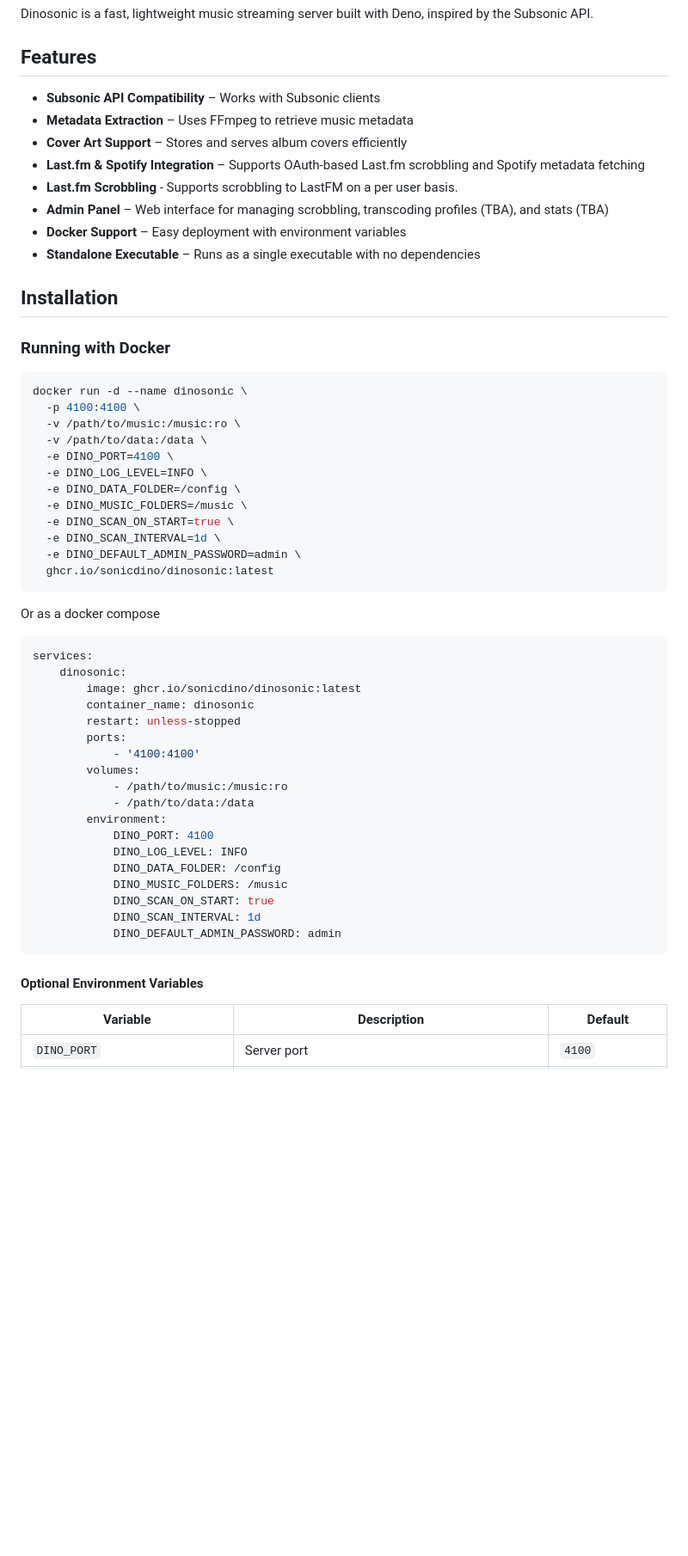
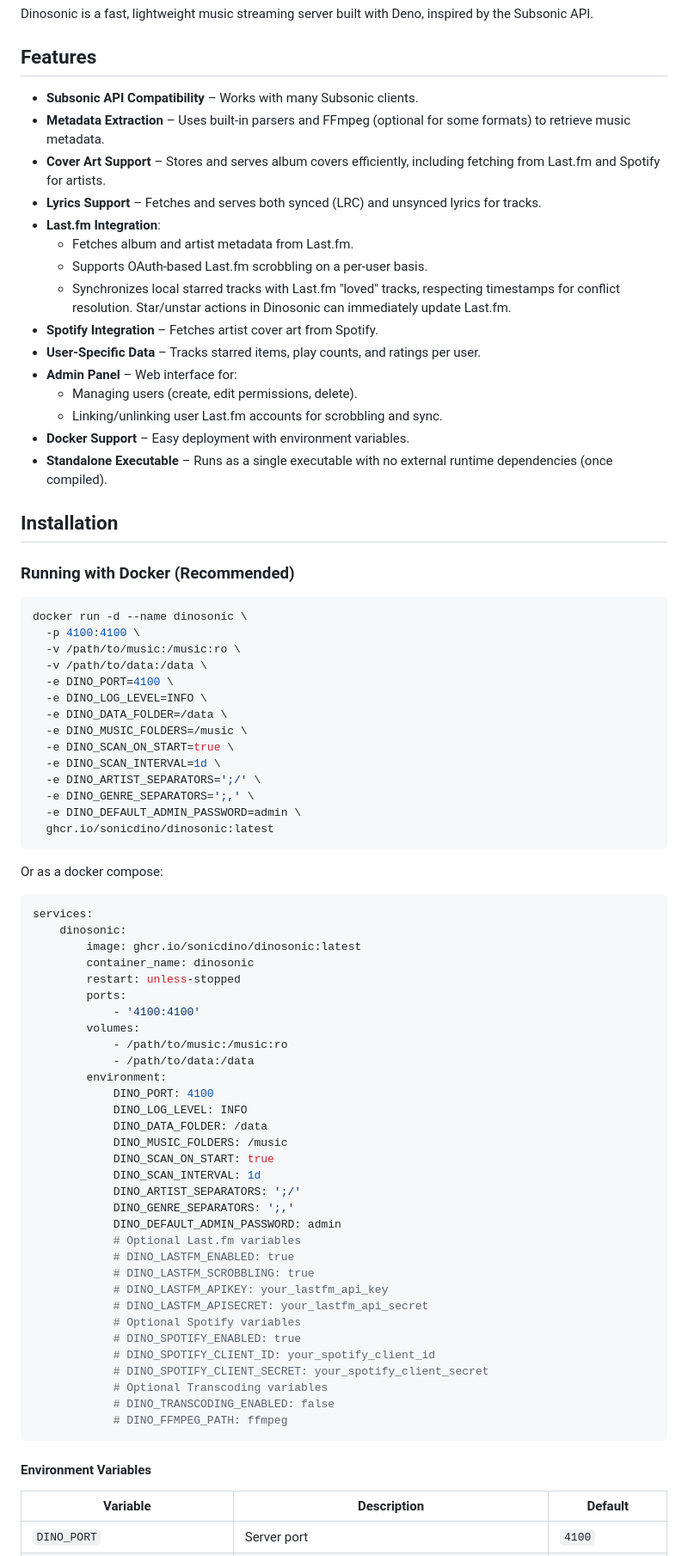
Before and after one commit to sonicdino/dinosonic, a Markdown page: README.md, the part around one of its changes. Shown at 86% size. Rendered like a GitHub page; blank space fills up the shorter version.

````diff
--- a/README.md
+++ b/README.md
@@ -5,18 +8,25 @@ inspired by the Subsonic API.
 
 ## Features
 
-- **Subsonic API Compatibility** – Works with Subsonic clients
-- **Metadata Extraction** – Uses FFmpeg to retrieve music metadata
-- **Cover Art Support** – Stores and serves album covers efficiently
-- **Last.fm & Spotify Integration** – Supports OAuth-based Last.fm scrobbling and Spotify metadata fetching
-- **Last.fm Scrobbling** - Supports scrobbling to LastFM on a per user basis.
-- **Admin Panel** – Web interface for managing scrobbling, transcoding profiles (TBA), and stats (TBA)
-- **Docker Support** – Easy deployment with environment variables
-- **Standalone Executable** – Runs as a single executable with no dependencies
+-   **Subsonic API Compatibility** – Works with many Subsonic clients.
+-   **Metadata Extraction** – Uses built-in parsers and FFmpeg (optional for some formats) to retrieve music metadata.
+-   **Cover Art Support** – Stores and serves album covers efficiently, including fetching from Last.fm and Spotify for artists.
+-   **Lyrics Support** – Fetches and serves both synced (LRC) and unsynced lyrics for tracks.
+-   **Last.fm Integration**:
+    -   Fetches album and artist metadata from Last.fm.
+    -   Supports OAuth-based Last.fm scrobbling on a per-user basis.
+    -   Synchronizes local starred tracks with Last.fm "loved" tracks, respecting timestamps for conflict resolution. Star/unstar actions in Dinosonic can immediately update Last.fm.
+-   **Spotify Integration** – Fetches artist cover art from Spotify.
+-   **User-Specific Data** – Tracks starred items, play counts, and ratings per user.
+-   **Admin Panel** – Web interface for:
+    -   Managing users (create, edit permissions, delete).
+    -   Linking/unlinking user Last.fm accounts for scrobbling and sync.
+-   **Docker Support** – Easy deployment with environment variables.
+-   **Standalone Executable** – Runs as a single executable with no external runtime dependencies (once compiled).
 
 ## Installation
 
-### Running with Docker
+### Running with Docker (Recommended)
 
 ```sh
 docker run -d --name dinosonic \
@@ -25,15 +35,17 @@ docker run -d --name dinosonic \
   -v /path/to/data:/data \
   -e DINO_PORT=4100 \
   -e DINO_LOG_LEVEL=INFO \
-  -e DINO_DATA_FOLDER=/config \
+  -e DINO_DATA_FOLDER=/data \
   -e DINO_MUSIC_FOLDERS=/music \
   -e DINO_SCAN_ON_START=true \
   -e DINO_SCAN_INTERVAL=1d \
+  -e DINO_ARTIST_SEPARATORS=';/' \
+  -e DINO_GENRE_SEPARATORS=';,' \
   -e DINO_DEFAULT_ADMIN_PASSWORD=admin \
   ghcr.io/sonicdino/dinosonic:latest
 ```
 
-Or as a docker compose
+Or as a docker compose:
 
 ```yaml
 services:
@@ -49,14 +61,28 @@ services:
         environment:
             DINO_PORT: 4100
             DINO_LOG_LEVEL: INFO
-            DINO_DATA_FOLDER: /config
+            DINO_DATA_FOLDER: /data
             DINO_MUSIC_FOLDERS: /music
             DINO_SCAN_ON_START: true
             DINO_SCAN_INTERVAL: 1d
+            DINO_ARTIST_SEPARATORS: ';/'
+            DINO_GENRE_SEPARATORS: ';,'
             DINO_DEFAULT_ADMIN_PASSWORD: admin
+            # Optional Last.fm variables
+            # DINO_LASTFM_ENABLED: true
+            # DINO_LASTFM_SCROBBLING: true
+            # DINO_LASTFM_APIKEY: your_lastfm_api_key
+            # DINO_LASTFM_APISECRET: your_lastfm_api_secret
+            # Optional Spotify variables
+            # DINO_SPOTIFY_ENABLED: true
+            # DINO_SPOTIFY_CLIENT_ID: your_spotify_client_id
+            # DINO_SPOTIFY_CLIENT_SECRET: your_spotify_client_secret
+            # Optional Transcoding variables
+            # DINO_TRANSCODING_ENABLED: false
+            # DINO_FFMPEG_PATH: ffmpeg
 ```
 
-#### Optional Environment Variables
+#### Environment Variables
 
 | Variable                      | Description                                                                              | Default         |
 | ----------------------------- | ---------------------------------------------------------------------------------------- | --------------- |
````
Also changed, not shown: other parts of README.md (+110 -60 lines).
